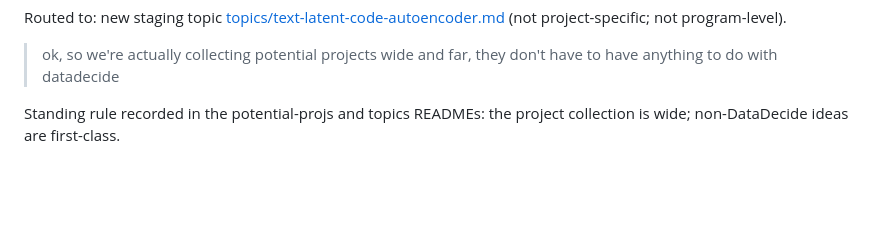
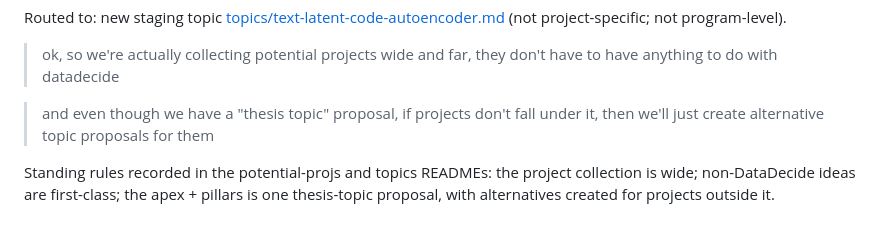
Before and after one commit to drothermel/datadec, a Markdown page: docs/danielle-inputs.md, the part around the change. GitHub-like rendering; blank space fills up the shorter version.

```diff
--- a/docs/danielle-inputs.md
+++ b/docs/danielle-inputs.md
@@ -824,5 +824,9 @@ Routed to: new staging topic
 > ok, so we're actually collecting potential projects wide and far, they don't have to have
 > anything to do with datadecide
 
-Standing rule recorded in the potential-projs and topics READMEs: the project collection is
-wide; non-DataDecide ideas are first-class.
+> and even though we have a "thesis topic" proposal, if projects don't fall under it, then
+> we'll just create alternative topic proposals for them
+
+Standing rules recorded in the potential-projs and topics READMEs: the project collection is
+wide; non-DataDecide ideas are first-class; the apex + pillars is one thesis-topic proposal,
+with alternatives created for projects outside it.
```
Also changed, not shown: docs/potential-projs/README.md (+3 -1 lines).
